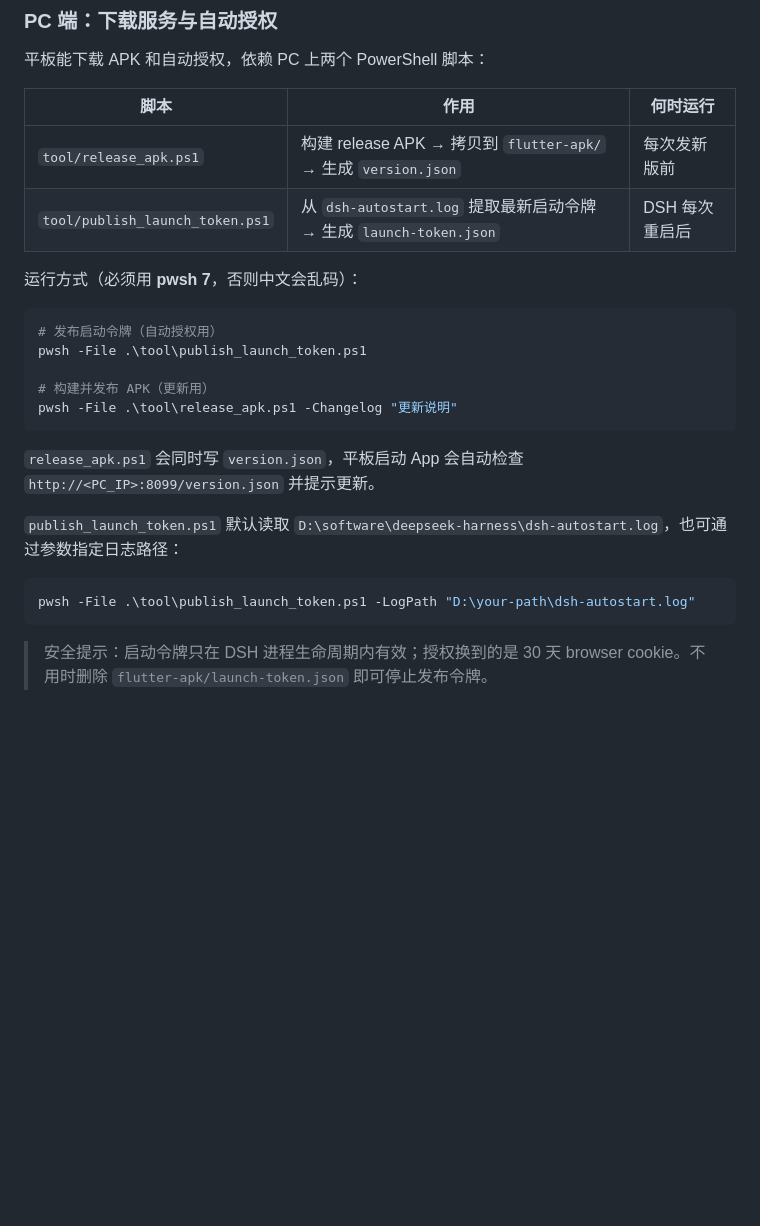
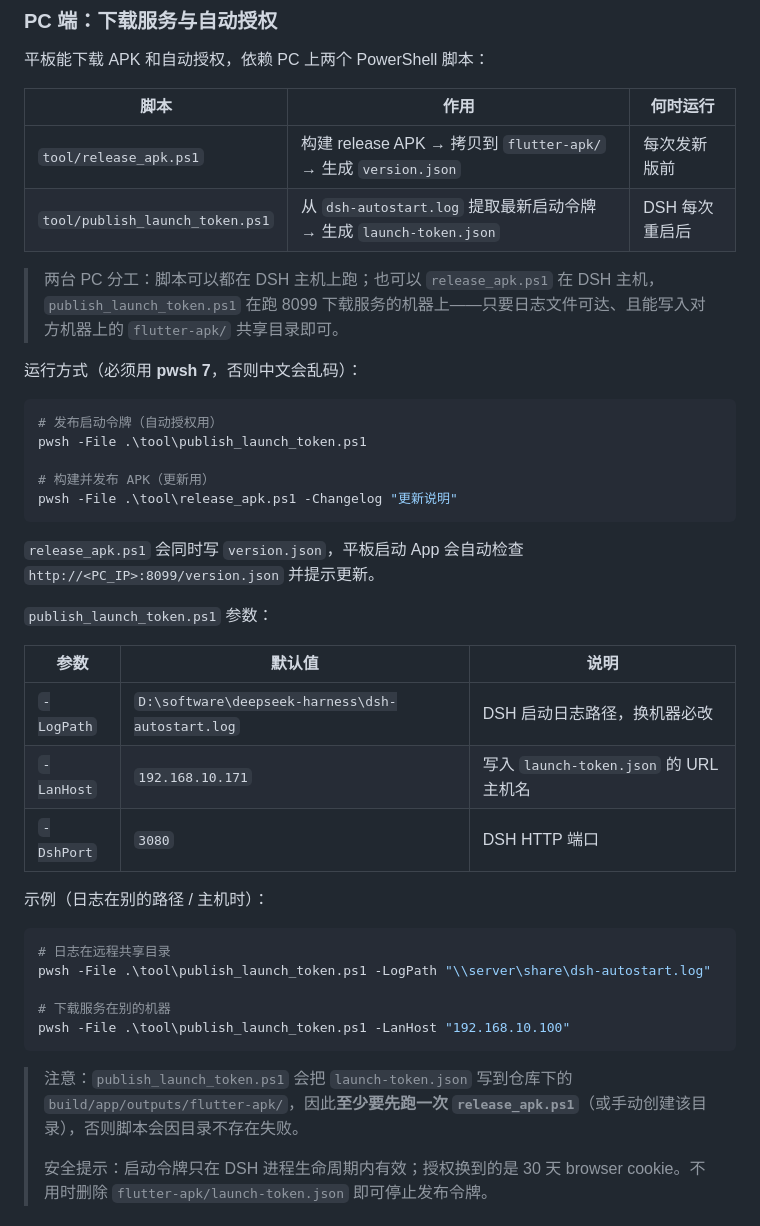
Before and after one commit to Jenkin-z/dsh-tablet-client, a Markdown page: README.md, the part around the change. Drawn GitHub-style; blank space fills up the shorter version.

Commit message:
docs: 补充 publish_launch_token.ps1 参数说明及多机器分工说明

````diff
--- a/README.md
+++ b/README.md
@@ -129,9 +129,11 @@ ifconfig
 平板能下载 APK 和自动授权，依赖 PC 上两个 PowerShell 脚本：
 
 | 脚本 | 作用 | 何时运行 |
-|------|------|----------|
+|------|------|------|
 | `tool/release_apk.ps1` | 构建 release APK → 拷贝到 `flutter-apk/` → 生成 `version.json` | 每次发新版前 |
 | `tool/publish_launch_token.ps1` | 从 `dsh-autostart.log` 提取最新启动令牌 → 生成 `launch-token.json` | DSH 每次重启后 |
+
+> 两台 PC 分工：脚本可以都在 DSH 主机上跑；也可以 `release_apk.ps1` 在 DSH 主机，`publish_launch_token.ps1` 在跑 8099 下载服务的机器上——只要日志文件可达、且能写入对方机器上的 `flutter-apk/` 共享目录即可。
 
 运行方式（必须用 **pwsh 7**，否则中文会乱码）：
 
@@ -145,12 +147,26 @@ pwsh -File .\tool\release_apk.ps1 -Changelog "更新说明"
 
 `release_apk.ps1` 会同时写 `version.json`，平板启动 App 会自动检查 `http://<PC_IP>:8099/version.json` 并提示更新。
 
-`publish_launch_token.ps1` 默认读取 `D:\software\deepseek-harness\dsh-autostart.log`，也可通过参数指定日志路径：
+`publish_launch_token.ps1` 参数：
+
+| 参数 | 默认值 | 说明 |
+|------|--------|------|
+| `-LogPath` | `D:\software\deepseek-harness\dsh-autostart.log` | DSH 启动日志路径，换机器必改 |
+| `-LanHost` | `192.168.10.171` | 写入 `launch-token.json` 的 URL 主机名 |
+| `-DshPort` | `3080` | DSH HTTP 端口 |
+
+示例（日志在别的路径 / 主机时）：
 
 ```powershell
-pwsh -File .\tool\publish_launch_token.ps1 -LogPath "D:\your-path\dsh-autostart.log"
+# 日志在远程共享目录
+pwsh -File .\tool\publish_launch_token.ps1 -LogPath "\\server\share\dsh-autostart.log"
+
+# 下载服务在别的机器
+pwsh -File .\tool\publish_launch_token.ps1 -LanHost "192.168.10.100"
 ```
 
+> 注意：`publish_launch_token.ps1` 会把 `launch-token.json` 写到仓库下的 `build/app/outputs/flutter-apk/`，因此**至少要先跑一次 `release_apk.ps1`**（或手动创建该目录），否则脚本会因目录不存在失败。
+>
 > 安全提示：启动令牌只在 DSH 进程生命周期内有效；授权换到的是 30 天 browser cookie。不用时删除 `flutter-apk/launch-token.json` 即可停止发布令牌。
 
 ### 方式二：自行构建
````
